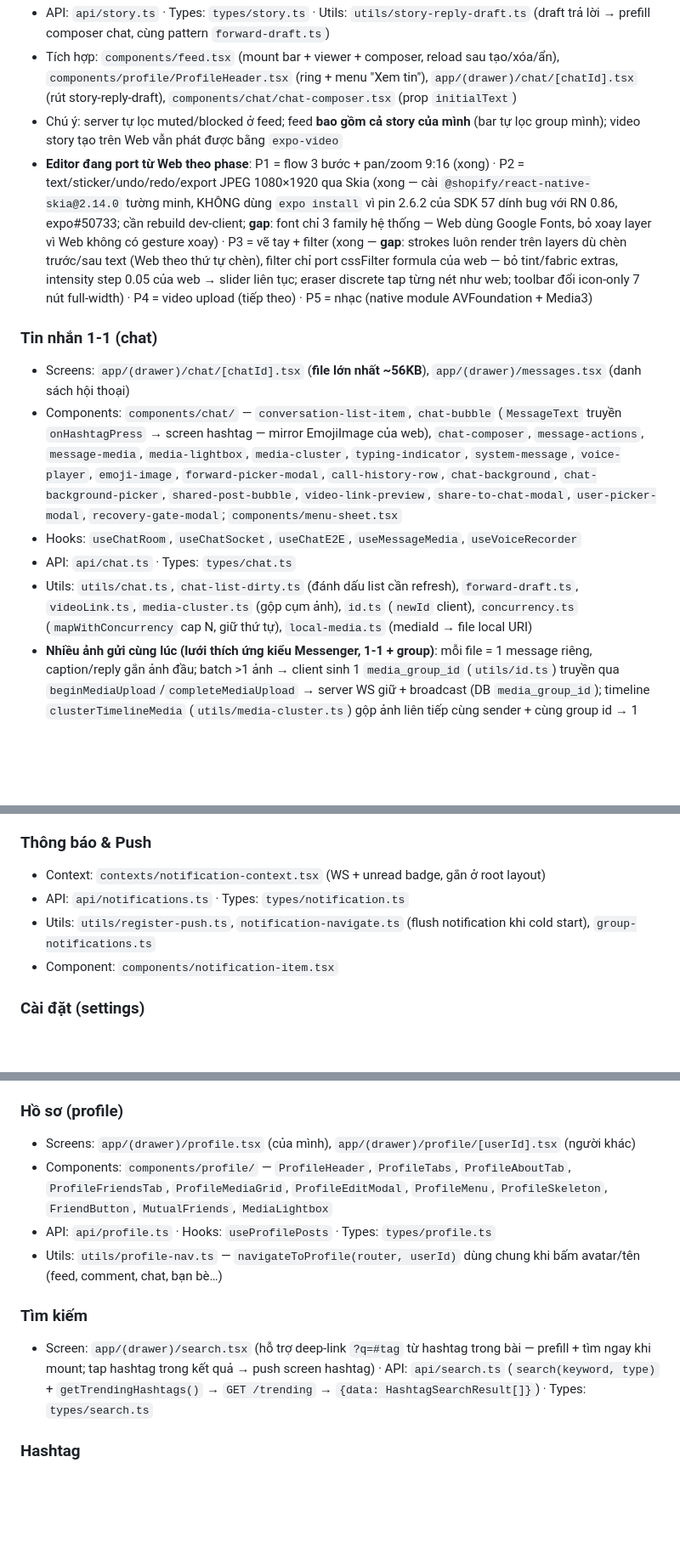
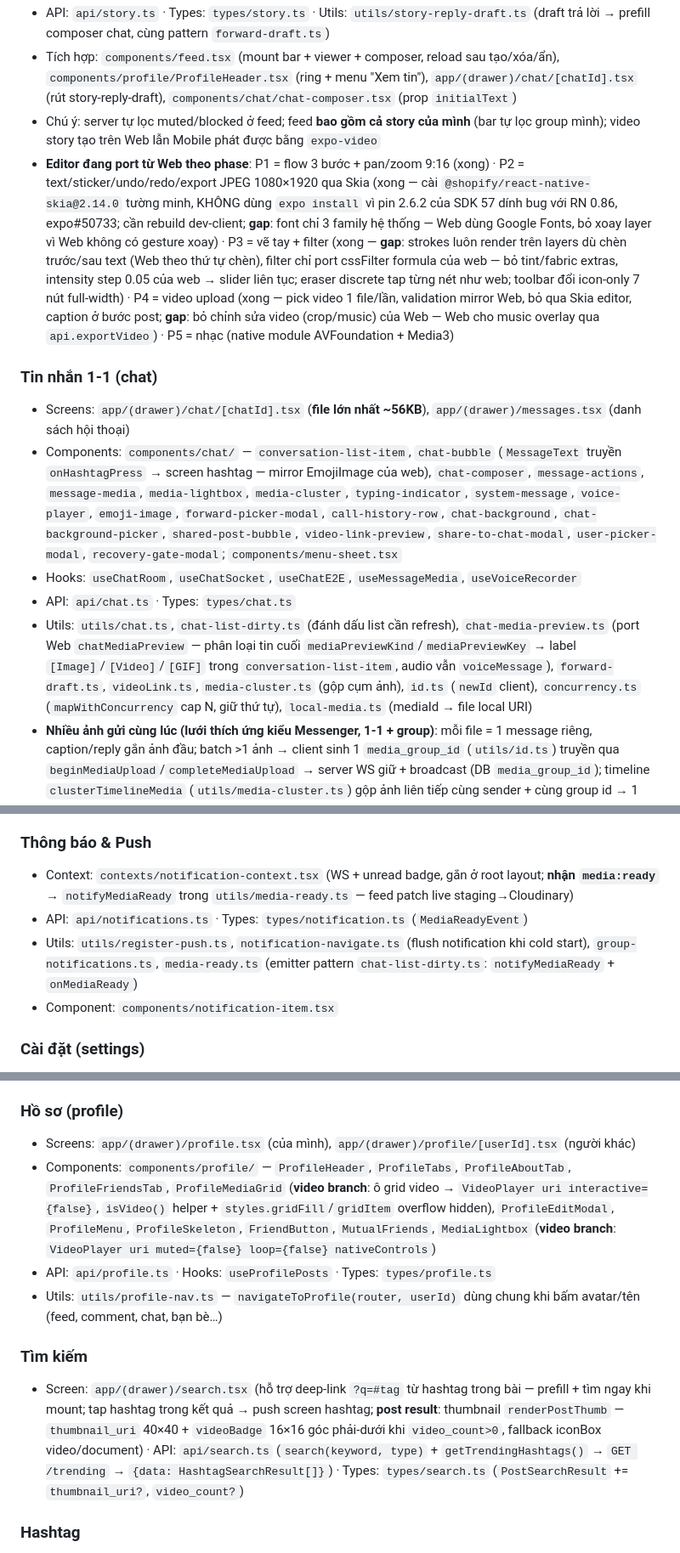
Before and after one commit to QuyenMai1501/LinkUp-Mobile, a Markdown page: CODEMAP.md, 3 parts joined by grey strips. Shown at 85% size. GitHub-like rendering; blank space fills up the shorter version.

Commit message:
docs(codemap): update story video P4 done + media ready/autoplay/search video notes

```diff
--- a/CODEMAP.md
+++ b/CODEMAP.md
@@ -46,14 +46,14 @@ Cấu trúc dự án là **type-based**: cùng một tính năng nằm rải sev
 - API: `api/story.ts` · Types: `types/story.ts` · Utils: `utils/story-reply-draft.ts` (draft trả lời → prefill composer chat, cùng pattern `forward-draft.ts`)
 - Tích hợp: `components/feed.tsx` (mount bar + viewer + composer, reload sau tạo/xóa/ẩn), `components/profile/ProfileHeader.tsx` (ring + menu "Xem tin"), `app/(drawer)/chat/[chatId].tsx` (rút story-reply-draft), `components/chat/chat-composer.tsx` (prop `initialText`)
-- Chú ý: server tự lọc muted/blocked ở feed; feed **bao gồm cả story của mình** (bar tự lọc group mình); video story tạo trên Web vẫn phát được bằng `expo-video`
-- **Editor đang port từ Web theo phase**: P1 = flow 3 bước + pan/zoom 9:16 (xong) · P2 = text/sticker/undo/redo/export JPEG 1080×1920 qua Skia (xong — cài `@shopify/react-native-skia@2.14.0` tường minh, KHÔNG dùng `expo install` vì pin 2.6.2 của SDK 57 dính bug với RN 0.86, expo#50733; cần rebuild dev-client; **gap**: font chỉ 3 family hệ thống — Web dùng Google Fonts, bỏ xoay layer vì Web không có gesture xoay) · P3 = vẽ tay + filter (xong — **gap**: strokes luôn render trên layers dù chèn trước/sau text (Web theo thứ tự chèn), filter chỉ port cssFilter formula của web — bỏ tint/fabric extras, intensity step 0.05 của web → slider liên tục; eraser discrete tap từng nét như web; toolbar đổi icon-only 7 nút full-width) · P4 = video upload (tiếp theo) · P5 = nhạc (native module AVFoundation + Media3)
+- Chú ý: server tự lọc muted/blocked ở feed; feed **bao gồm cả story của mình** (bar tự lọc group mình); video story tạo trên Web lẫn Mobile phát được bằng `expo-video`
+- **Editor đang port từ Web theo phase**: P1 = flow 3 bước + pan/zoom 9:16 (xong) · P2 = text/sticker/undo/redo/export JPEG 1080×1920 qua Skia (xong — cài `@shopify/react-native-skia@2.14.0` tường minh, KHÔNG dùng `expo install` vì pin 2.6.2 của SDK 57 dính bug với RN 0.86, expo#50733; cần rebuild dev-client; **gap**: font chỉ 3 family hệ thống — Web dùng Google Fonts, bỏ xoay layer vì Web không có gesture xoay) · P3 = vẽ tay + filter (xong — **gap**: strokes luôn render trên layers dù chèn trước/sau text (Web theo thứ tự chèn), filter chỉ port cssFilter formula của web — bỏ tint/fabric extras, intensity step 0.05 của web → slider liên tục; eraser discrete tap từng nét như web; toolbar đổi icon-only 7 nút full-width) · P4 = video upload (xong — pick video 1 file/lần, validation mirror Web, bỏ qua Skia editor, caption ở bước post; **gap**: bỏ chỉnh sửa video (crop/music) của Web — Web cho music overlay qua `api.exportVideo`) · P5 = nhạc (native module AVFoundation + Media3)
 
 ### Tin nhắn 1-1 (chat)
 - Screens: `app/(drawer)/chat/[chatId].tsx` (**file lớn nhất ~56KB**), `app/(drawer)/messages.tsx` (danh sách hội thoại)
 - Components: `components/chat/` — `conversation-list-item`, `chat-bubble` (`MessageText` truyền `onHashtagPress` → screen hashtag — mirror EmojiImage của web), `chat-composer`, `message-actions`, `message-media`, `media-lightbox`, `media-cluster`, `typing-indicator`, `system-message`, `voice-player`, `emoji-image`, `forward-picker-modal`, `call-history-row`, `chat-background`, `chat-background-picker`, `shared-post-bubble`, `video-link-preview`, `share-to-chat-modal`, `user-picker-modal`, `recovery-gate-modal`; `components/menu-sheet.tsx`
 - Hooks: `useChatRoom`, `useChatSocket`, `useChatE2E`, `useMessageMedia`, `useVoiceRecorder`
 - API: `api/chat.ts` · Types: `types/chat.ts`
-- Utils: `utils/chat.ts`, `chat-list-dirty.ts` (đánh dấu list cần refresh), `forward-draft.ts`, `videoLink.ts`, `media-cluster.ts` (gộp cụm ảnh), `id.ts` (`newId` client), `concurrency.ts` (`mapWithConcurrency` cap N, giữ thứ tự), `local-media.ts` (mediaId → file local URI)
+- Utils: `utils/chat.ts`, `chat-list-dirty.ts` (đánh dấu list cần refresh), `chat-media-preview.ts` (port Web `chatMediaPreview` — phân loại tin cuối `mediaPreviewKind`/`mediaPreviewKey` → label `[Image]`/`[Video]`/`[GIF]` trong `conversation-list-item`, audio vẫn `voiceMessage`), `forward-draft.ts`, `videoLink.ts`, `media-cluster.ts` (gộp cụm ảnh), `id.ts` (`newId` client), `concurrency.ts` (`mapWithConcurrency` cap N, giữ thứ tự), `local-media.ts` (mediaId → file local URI)
 - **Nhiều ảnh gửi cùng lúc (lưới thích ứng kiểu Messenger, 1-1 + group)**: mỗi file = 1 message riêng, caption/reply gắn ảnh đầu; batch >1 ảnh → client sinh 1 `media_group_id` (`utils/id.ts`) truyền qua `beginMediaUpload`/`completeMediaUpload` → server WS giữ + broadcast (DB `media_group_id`); timeline `clusterTimelineMedia` (`utils/media-cluster.ts`) gộp ảnh liên tiếp cùng sender + cùng group id → 1 bubble **`MediaCluster`** lưới thích ứng: **2–4 ảnh = 2 cột, 5+ = 3 cột**, ô vuông cover crop — **cạnh ô tính bằng px cố định từ `useWindowDimensions`** (KHÔNG dùng `% width` + aspectRatio trong flex-wrap parent auto — Yoga resolve % nhiều pass, grid height dao động làm time nhảy đỉnh/gap dư), chỉ ảnh vào lưới — video vẫn bubble riêng; giờ + ✓/✓✓/spinner của tin cuối = hàng dưới lưới hug mép phải dính đáy; tap ô → lightbox theo cụm; ảnh cũ `media_group_id: null` vẫn bubble to đơn lẻ. **Gửi 3 pha** (cả 2 màn `handleSend`): PHASE A `beginMediaUpload` sync toàn bộ batch → lưới hiện ngay đủ ô loading; PHASE B upload song song cap 3 (`mapWithConcurrency`, kết quả giữ thứ tự chọn); PHASE C wire WS tuần tự đúng thứ tự (FIFO echo khớp), lỗi → fail + 1 Alert tổng `chat.uploadFailedCount` (job giữ lại retry qua `handleRetry`); `completeMediaUpload` ghi `rememberLocalMediaUri(mediaId, localUri)` → `useMessageMedia` init src từ cache → remount echo không re-download, hết nháy. Đã xoá `media-stack.tsx` (chồng thẻ xoay/badge) + `chatMediaGroup.ts` (cửa sổ 3s)
 - **Nền trò chuyện (1-1)**: render `components/chat/chat-background.tsx` (`ChatBackgroundLayer` — solid/gradient/preset/custom + scrim adaptive `utils/chat-readability.ts`) trong `messagesWrap`; mở picker (mode `direct`) từ Menu⋮ header (`menu-sheet.tsx`, icon `more` cạnh trash → item `chat.background` icon palette); preset ảnh local bundle `constants/chat-bg-presets.ts` + `assets/chat-bg/preset-01..12.jpg` (value = filename khớp Web — Web render `url(/presets/…)`); API `getChatBackground`/`updateChatBackground`/`deleteChatBackground` (`api/chat.ts`); parity Web — header nền riêng `ChatHeaderBackground` (solid/gradient nguyên bản, preset/custom + đen 0.55 cố định, không scrim adaptive) + chữ header buộc trắng khi có nền (`headerChrome`/`chromeIcon`/`chromeSub`), busyBg armor (bubble theirs viền+shadow, text-shadow tin mình `MessageText textShadow`, `newMessagesBar`) khi preset/custom, composer glass `BlurView` (`expo-blur`) khi `bgTransparent`
 
@@ -92,9 +92,9 @@ Cấu trúc dự án là **type-based**: cùng một tính năng nằm rải sev
 - Chú ý: **cố ý KHÔNG port bug Web** — feed cursor tự lấy từ bài cuối; join code tự uppercase; pending derive từ `request_id` thay vì hard-code; filter privacy chạy client-side trên response; datetime challenge nhập text (không thêm dep picker)
 
 ### Thông báo & Push
-- Context: `contexts/notification-context.tsx` (WS + unread badge, gắn ở root layout)
-- API: `api/notifications.ts` · Types: `types/notification.ts`
-- Utils: `utils/register-push.ts`, `notification-navigate.ts` (flush notification khi cold start), `group-notifications.ts`
+- Context: `contexts/notification-context.tsx` (WS + unread badge, gắn ở root layout; **nhận `media:ready`** → `notifyMediaReady` trong `utils/media-ready.ts` — feed patch live staging→Cloudinary)
+- API: `api/notifications.ts` · Types: `types/notification.ts` (`MediaReadyEvent`)
+- Utils: `utils/register-push.ts`, `notification-navigate.ts` (flush notification khi cold start), `group-notifications.ts`, `media-ready.ts` (emitter pattern `chat-list-dirty.ts`: `notifyMediaReady` + `onMediaReady`)
 - Component: `components/notification-item.tsx`
 
 ### Cài đặt (settings)
@@ -104,12 +104,12 @@ Cấu trúc dự án là **type-based**: cùng một tính năng nằm rải sev
 
 ### Hồ sơ (profile)
 - Screens: `app/(drawer)/profile.tsx` (của mình), `app/(drawer)/profile/[userId].tsx` (người khác)
-- Components: `components/profile/` — `ProfileHeader`, `ProfileTabs`, `ProfileAboutTab`, `ProfileFriendsTab`, `ProfileMediaGrid`, `ProfileEditModal`, `ProfileMenu`, `ProfileSkeleton`, `FriendButton`, `MutualFriends`, `MediaLightbox`
+- Components: `components/profile/` — `ProfileHeader`, `ProfileTabs`, `ProfileAboutTab`, `ProfileFriendsTab`, `ProfileMediaGrid` (**video branch**: ô grid video → `VideoPlayer uri interactive={false}`, `isVideo()` helper + `styles.gridFill`/`gridItem` overflow hidden), `ProfileEditModal`, `ProfileMenu`, `ProfileSkeleton`, `FriendButton`, `MutualFriends`, `MediaLightbox` (**video branch**: `VideoPlayer uri muted={false} loop={false} nativeControls`)
 - API: `api/profile.ts` · Hooks: `useProfilePosts` · Types: `types/profile.ts`
 - Utils: `utils/profile-nav.ts` — `navigateToProfile(router, userId)` dùng chung khi bấm avatar/tên (feed, comment, chat, bạn bè…)
 
 ### Tìm kiếm
-- Screen: `app/(drawer)/search.tsx` (hỗ trợ deep-link `?q=#tag` từ hashtag trong bài — prefill + tìm ngay khi mount; tap hashtag trong kết quả → push screen hashtag) · API: `api/search.ts` (`search(keyword, type)` + `getTrendingHashtags()` → `GET /trending` → `{data: HashtagSearchResult[]}`) · Types: `types/search.ts`
+- Screen: `app/(drawer)/search.tsx` (hỗ trợ deep-link `?q=#tag` từ hashtag trong bài — prefill + tìm ngay khi mount; tap hashtag trong kết quả → push screen hashtag; **post result**: thumbnail `renderPostThumb` — `thumbnail_uri` 40×40 + `videoBadge` 16×16 góc phải-dưới khi `video_count>0`, fallback iconBox video/document) · API: `api/search.ts` (`search(keyword, type)` + `getTrendingHashtags()` → `GET /trending` → `{data: HashtagSearchResult[]}`) · Types: `types/search.ts` (`PostSearchResult` += `thumbnail_uri?`, `video_count?`)
 
 ### Hashtag
 - Screen: `app/(drawer)/hashtag/[name].tsx` — feed bài theo tag, mirror web `app/(user)/hashtag/[name]/page.tsx`: header cố định back + `#name` + số bài (`formatCount`), skeleton shimmer, error + retry, empty, FlatList `PostCard` phân trang **page-based** (`page+1` khi `data.length >= 10`, dedupe id, `feedPostCache`), actions optimistic like/save/follow/share (copy `community-feed.tsx`), CommentSheet + MediaViewer + ShareOptionsSheet + ShareToChatModal; đăng ký `(drawer)/_layout.tsx` `hashtag/[name]` (swipeEnabled:false)
```
Also changed, not shown: other parts of CODEMAP.md (+3 -3 lines).
